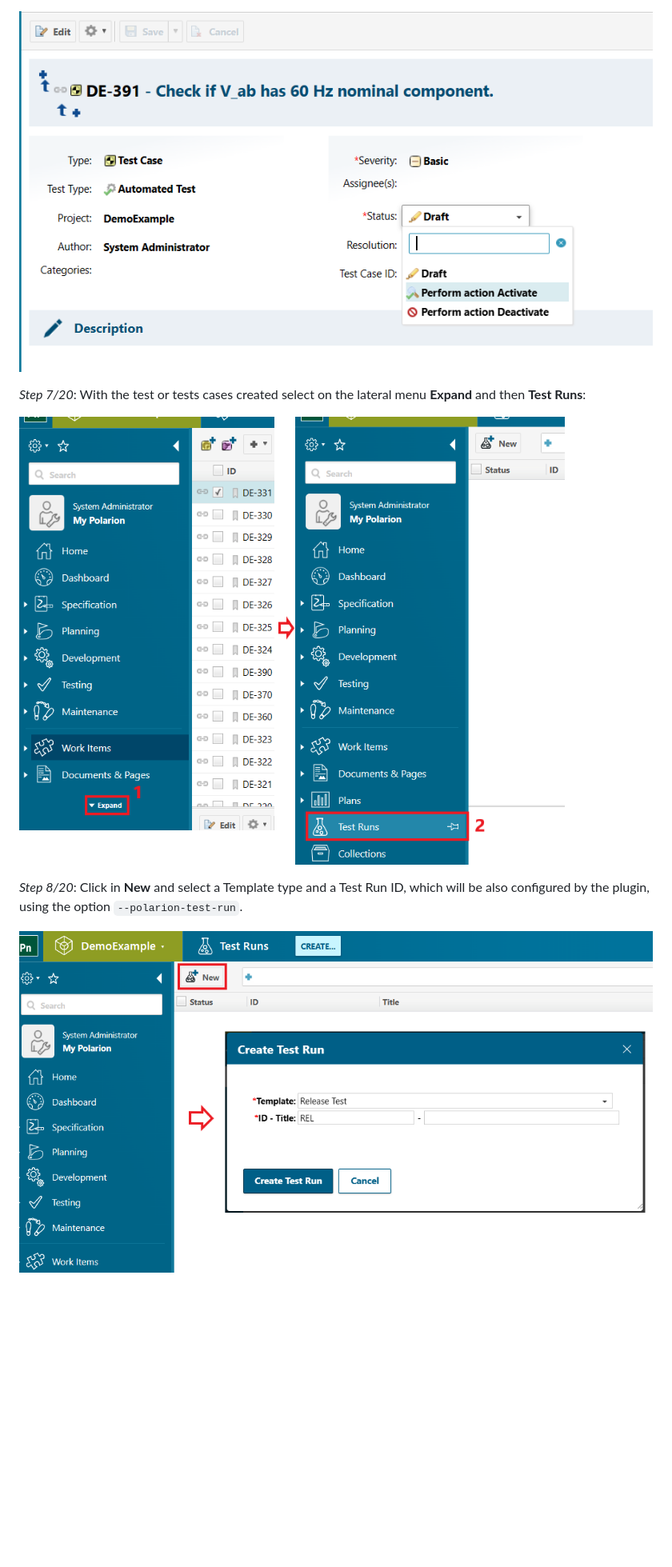
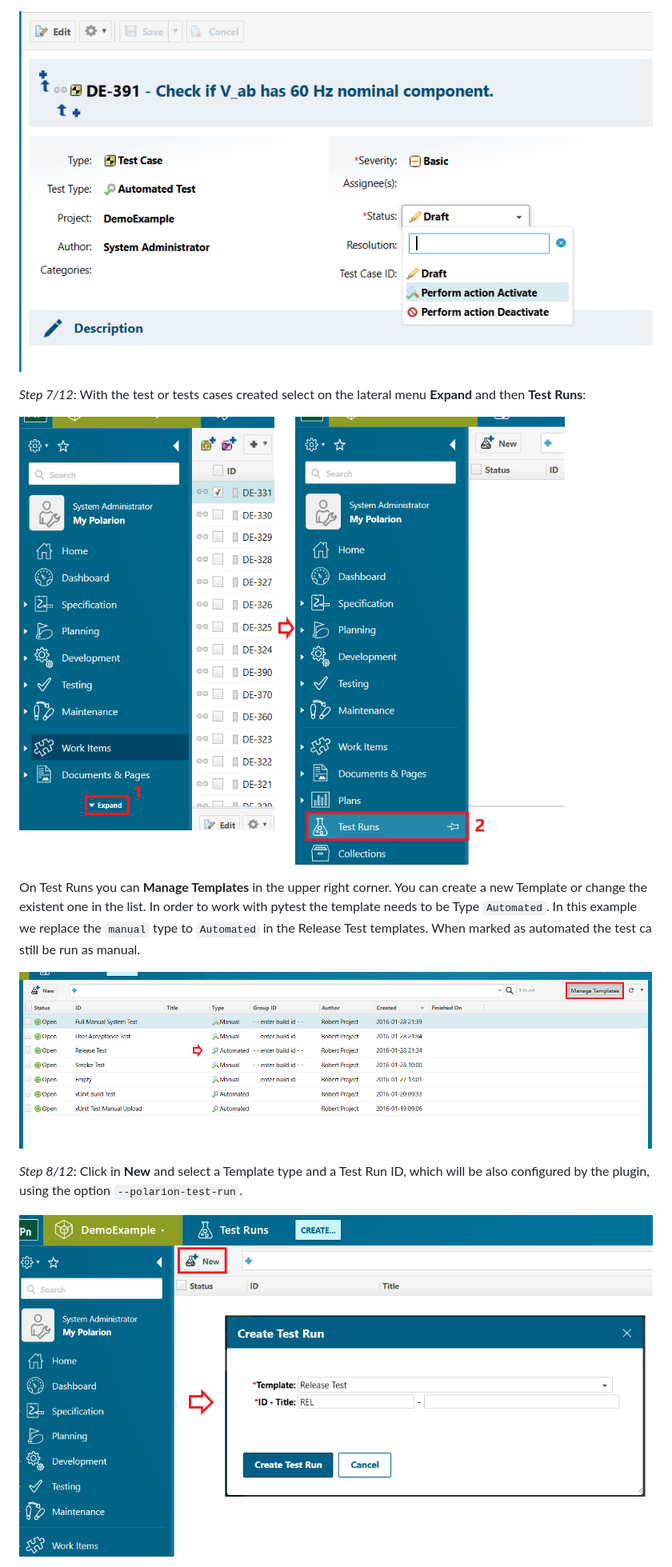
Before and after one commit to typhoon-hil/pytest-typhoon-polarion, a Markdown page: DEMO.md, the part around the change printed below. Shown: that part at 80% size. Rendered like a GitHub page; pictures changed too: docs/images/5a2_create_test_runs.png (added); blank space fills up the shorter version.

```diff
--- a/DEMO.md
+++ b/DEMO.md
@@ -56,4 +56,6 @@ again:
 
-*Step 7/20*: With the test or tests cases created select on the lateral menu **Expand** and
+
+
+*Step 7/12*: With the test or tests cases created select on the lateral menu **Expand** and
 then **Test Runs**:
 
@@ -61,5 +63,13 @@ then **Test Runs**:
 
-*Step 8/20*: Click in **New** and select a Template type and a Test Run ID,
+On Test Runs you can **Manage Templates** in the upper right corner.
+You can create a new Template or change the existent one in the list.
+In order to work with pytest the template needs to be Type ``Automated``.
+In this example we replace the ``manual`` type to ``Automated`` in the Release
+Test templates. When marked as automated the test ca still be run as manual.
+
+![5a2_create_test_runs.png](docs/images/5a2_create_test_runs.png)
+
+*Step 8/12*: Click in **New** and select a Template type and a Test Run ID,
 which will be also configured by the plugin, using the option
 ``--polarion-test-run``.
 
```
Also changed, not shown: other parts of DEMO.md (+37 -26 lines), README.md (+13 -2 lines), docs/images/5h_create_test_runs.png (added).
